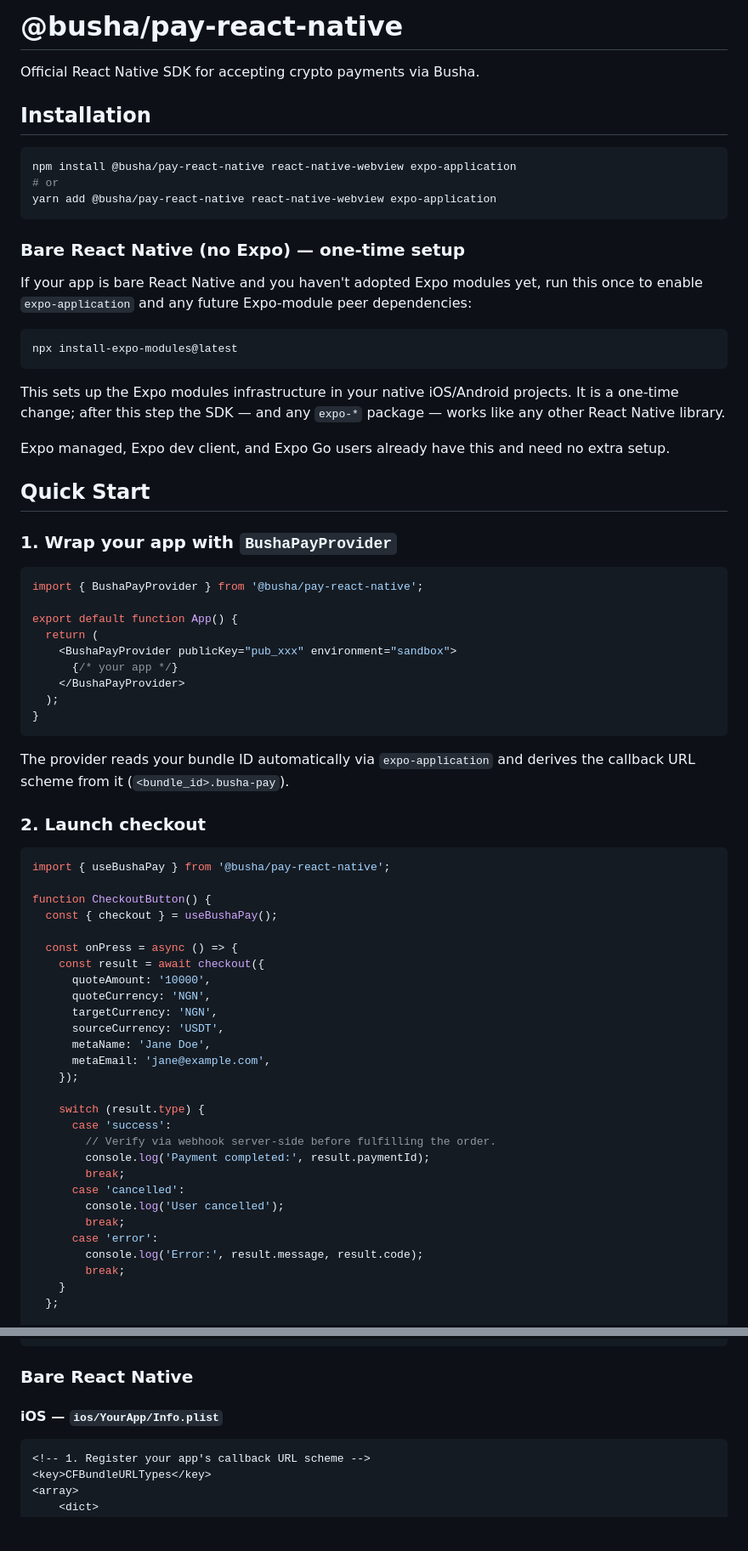
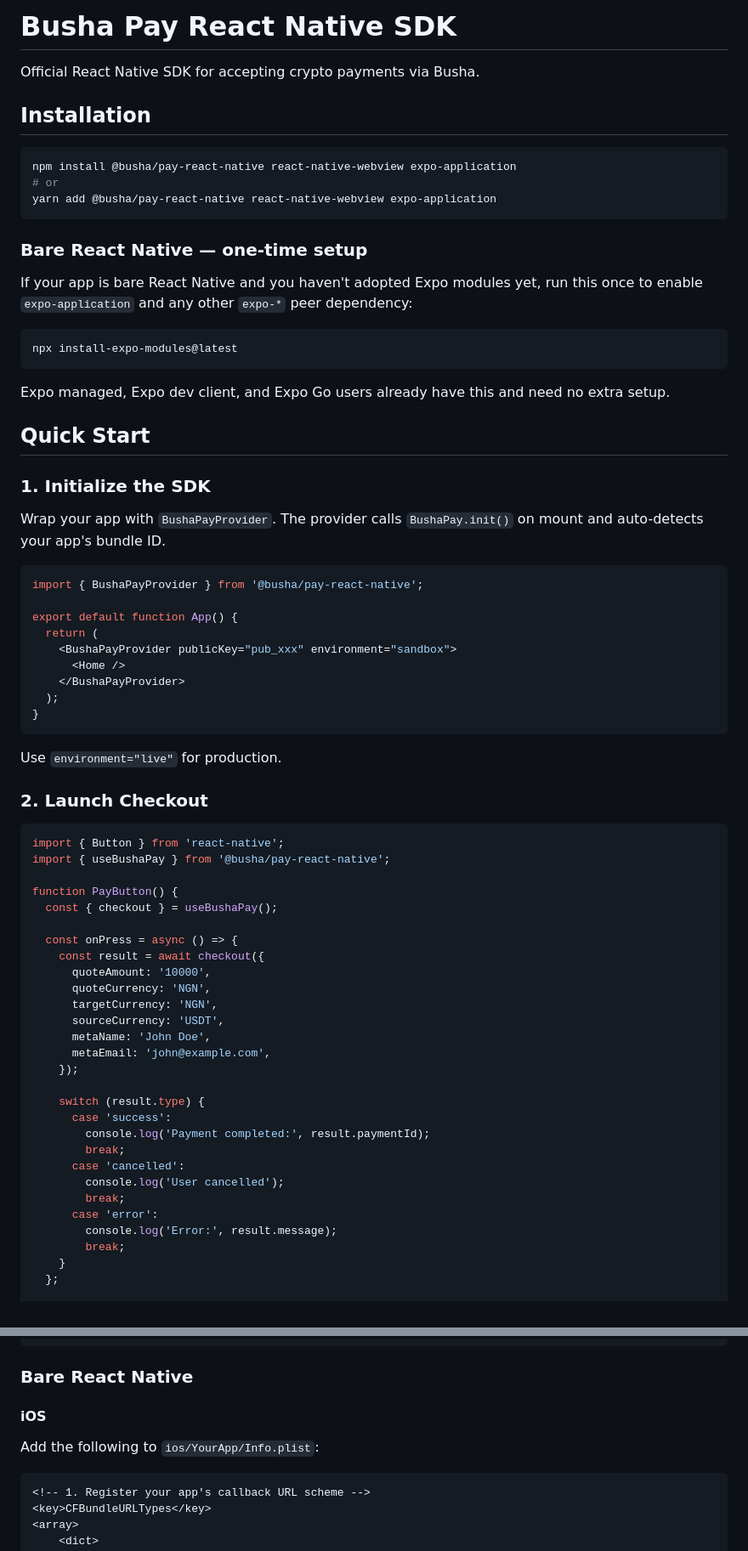
Before and after one commit to bushaHQ/pay, a Markdown page: react-native/README.md, 2 parts joined by grey strips. Shown at 85% size. Drawn GitHub-style; blank space fills up the shorter version.

````diff
--- a/react-native/README.md
+++ b/react-native/README.md
@@ -1,4 +1,4 @@
-# @busha/pay-react-native
+# Busha Pay React Native SDK
 
 Official React Native SDK for accepting crypto payments via Busha.
 
@@ -10,26 +10,25 @@ npm install @busha/pay-react-native react-native-webview expo-application
 yarn add @busha/pay-react-native react-native-webview expo-application
 ```
 
-### Bare React Native (no Expo) — one-time setup
+### Bare React Native — one-time setup
 
 If your app is bare React Native and you haven't adopted Expo modules yet,
-run this once to enable `expo-application` and any future Expo-module peer
-dependencies:
+run this once to enable `expo-application` and any other `expo-*` peer
+dependency:
 
 ```sh
 npx install-expo-modules@latest
 ```
-
-This sets up the Expo modules infrastructure in your native iOS/Android
-projects. It is a one-time change; after this step the SDK — and any
-`expo-*` package — works like any other React Native library.
 
 Expo managed, Expo dev client, and Expo Go users already have this and
 need no extra setup.
 
 ## Quick Start
 
-### 1. Wrap your app with `BushaPayProvider`
+### 1. Initialize the SDK
+
+Wrap your app with `BushaPayProvider`. The provider calls `BushaPay.init()`
+on mount and auto-detects your app's bundle ID.
 
 ```tsx
 import { BushaPayProvider } from '@busha/pay-react-native';
@@ -37,21 +36,21 @@ import { BushaPayProvider } from '@busha/pay-react-native';
 export default function App() {
   return (
     <BushaPayProvider publicKey="pub_xxx" environment="sandbox">
-      {/* your app */}
+      <Home />
     </BushaPayProvider>
   );
 }
 ```
 
-The provider reads your bundle ID automatically via `expo-application`
-and derives the callback URL scheme from it (`<bundle_id>.busha-pay`).
+Use `environment="live"` for production.
 
-### 2. Launch checkout
+### 2. Launch Checkout
 
 ```tsx
+import { Button } from 'react-native';
 import { useBushaPay } from '@busha/pay-react-native';
 
-function CheckoutButton() {
+function PayButton() {
   const { checkout } = useBushaPay();
 
   const onPress = async () => {
@@ -60,20 +59,19 @@ function CheckoutButton() {
       quoteCurrency: 'NGN',
       targetCurrency: 'NGN',
       sourceCurrency: 'USDT',
-      metaName: 'Jane Doe',
-      metaEmail: 'jane@example.com',
+      metaName: 'John Doe',
+      metaEmail: 'john@example.com',
     });
 
     switch (result.type) {
       case 'success':
-        // Verify via webhook server-side before fulfilling the order.
         console.log('Payment completed:', result.paymentId);
         break;
       case 'cancelled':
         console.log('User cancelled');
         break;
       case 'error':
-        console.log('Error:', result.message, result.code);
+        console.log('Error:', result.message);
         break;
     }
   };
@@ -175,7 +145,9 @@ npx expo install expo-build-properties
 
 ### Bare React Native
 
-#### iOS — `ios/YourApp/Info.plist`
+#### iOS
+
+Add the following to `ios/YourApp/Info.plist`:
 
 ```xml
 <!-- 1. Register your app's callback URL scheme -->
````
Also changed, not shown: other parts of react-native/README.md (+117 -59 lines).
